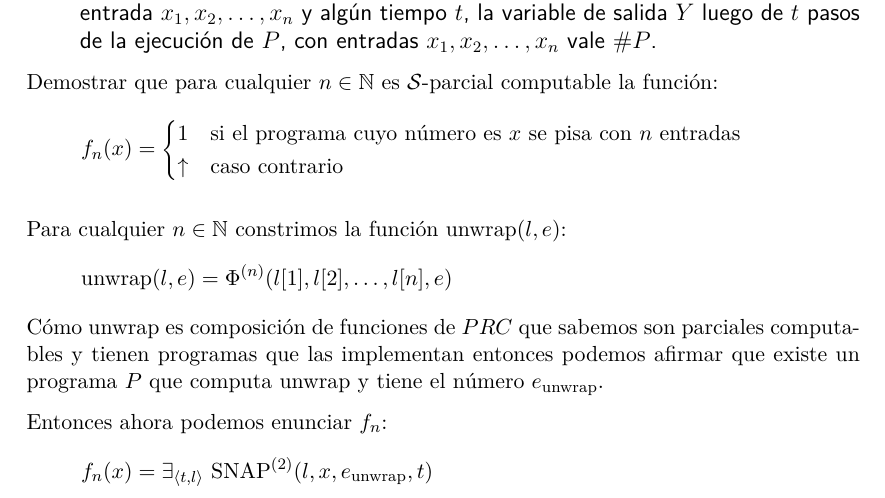
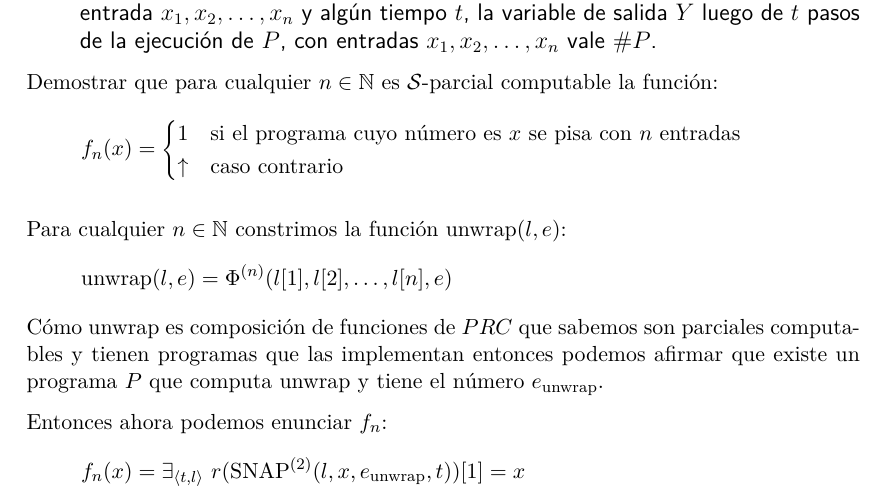
Before and after one commit to iglosiggio/practica-lyc-2018, a LaTeX document (resuelto2.tex): part of page 10 of 10, cut so that both start at the same text. Compiled offline with pdfLaTeX.

Commit message:
fixup, me olvidé de terminar el ejercicio

```diff
--- a/resuelto2.tex
+++ b/resuelto2.tex
@@ -621,8 +621,8 @@ $e_{\text{unwrap}}$.
 
 Entonces ahora podemos enunciar $f_n$:
 \[
-	f_n(x) = \exists_{\langle t, l \rangle}\ \SNAP[2](l, x,
-		e_{\text{unwrap}}, t)
+	f_n(x) = \exists_{\langle t, l \rangle}\ r(\SNAP[2](l, x,
+		e_{\text{unwrap}}, t))[1] = x
 \]
 
 \end{document}
```
